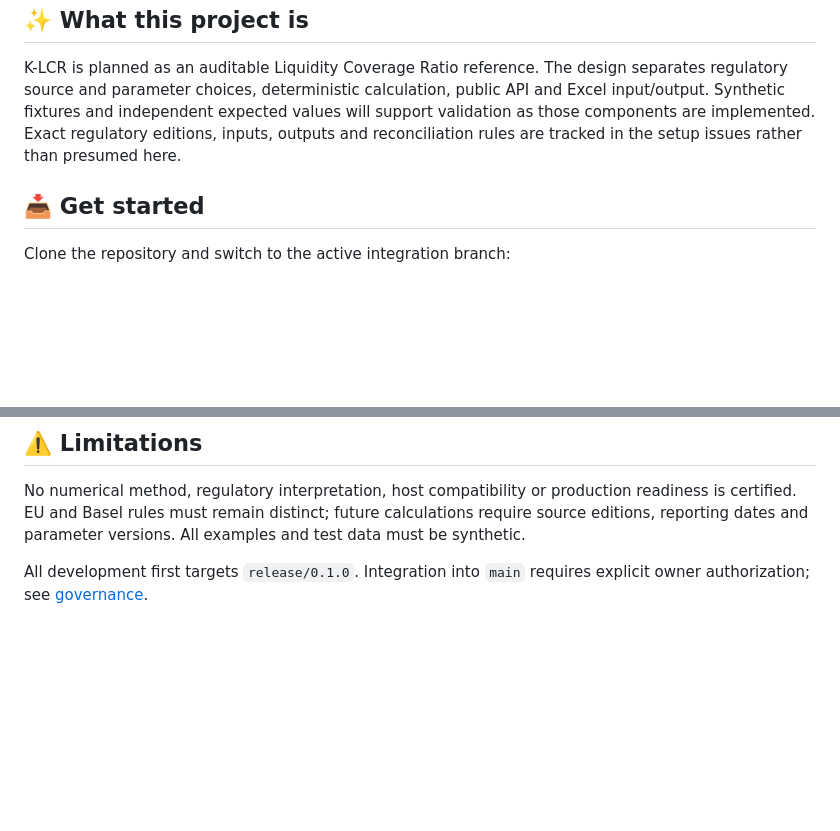
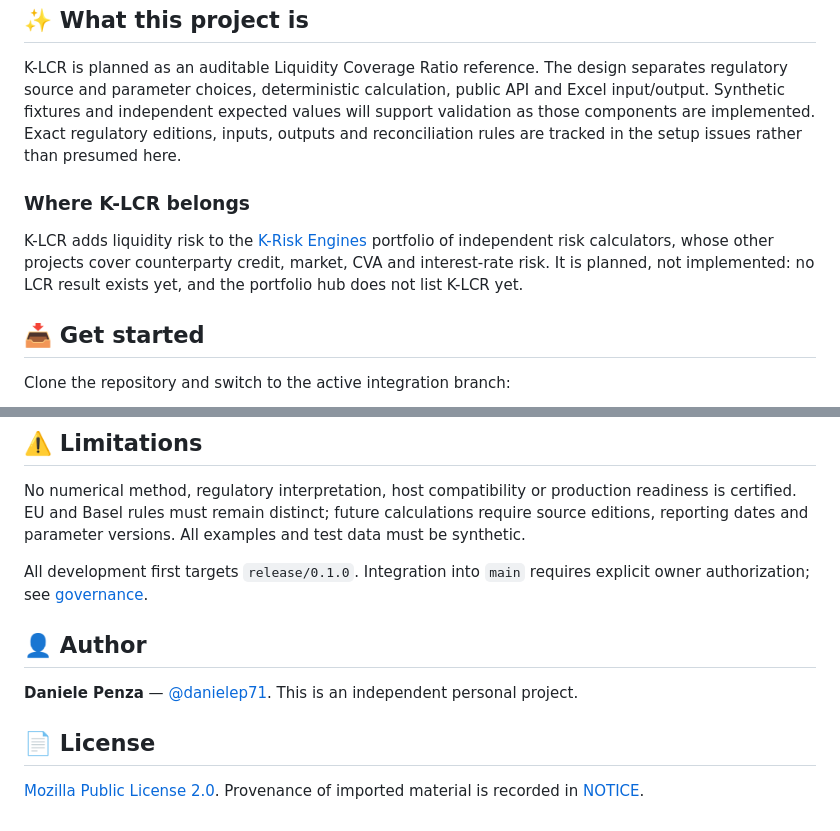
Before and after one commit to danielep71/K-LCR, a Markdown page: README.md, 2 parts joined by grey strips. Drawn GitHub-style; blank space fills up the shorter version.

Commit message:
docs: add portfolio, author and license sections to the README
Both sibling projects' READMEs place the project in its portfolio and close
with author and license sections. Add "Where K-LCR belongs", linking the
K-Risk Engines hub and stating plainly that no LCR result exists and that
the hub does not list K-LCR yet; an Author section ("an independent
personal project"); and a License section linking MPL 2.0 and NOTICE.

Validated at this commit: tools/check.py --allow-missing with every gate
PASS (including ruff and mypy) except actionlint; the hub URL resolves;
no employer or firm is named.

Not validated: rendering on github.com; actionlint locally.

Refs #67

```diff
--- a/README.md
+++ b/README.md
@@ -48,6 +48,14 @@ independent expected values will support validation as those components are
 implemented. Exact regulatory editions, inputs, outputs and reconciliation
 rules are tracked in the setup issues rather than presumed here.
 
+### Where K-LCR belongs
+
+K-LCR adds liquidity risk to the
+[K-Risk Engines](https://github.com/danielep71/K-Risk-Engines) portfolio of
+independent risk calculators, whose other projects cover counterparty credit,
+market, CVA and interest-rate risk. It is planned, not implemented: no LCR
+result exists yet, and the portfolio hub does not list K-LCR yet.
+
 ## 📥 Get started
 
 Clone the repository and switch to the active integration branch:
@@ -94,3 +102,13 @@ versions. All examples and test data must be synthetic.
 
 All development first targets `release/0.1.0`. Integration into `main`
 requires explicit owner authorization; see [governance](docs/GOVERNANCE.md).
+
+## 👤 Author
+
+**Daniele Penza** — [@danielep71](https://github.com/danielep71). This is an
+independent personal project.
+
+## 📄 License
+
+[Mozilla Public License 2.0](LICENSE). Provenance of imported material is
+recorded in [NOTICE](NOTICE.md).
```
